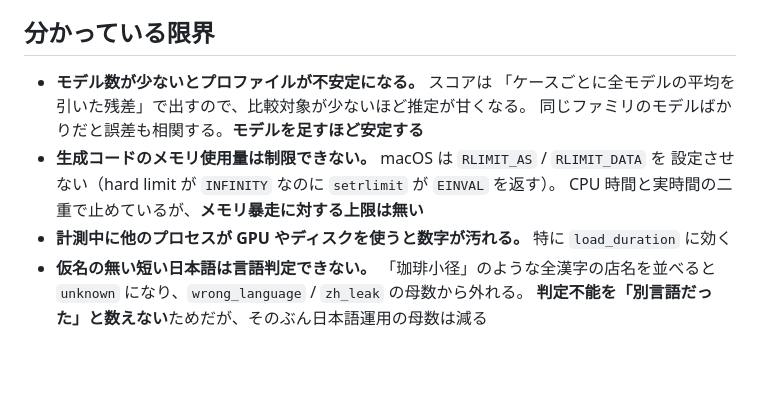
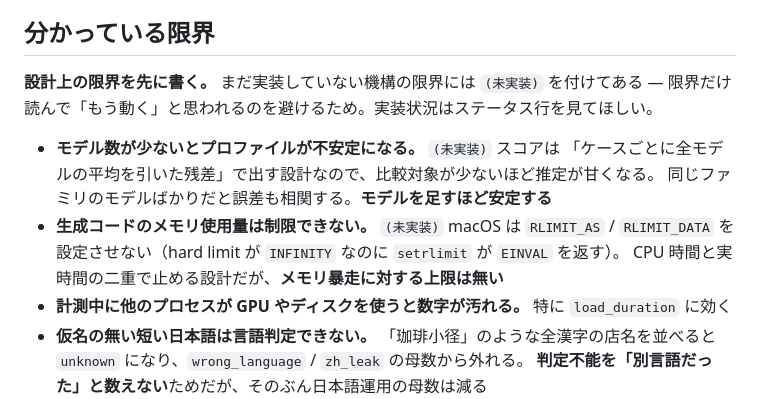
Before and after one commit to fracturelabdev/quirkbench, a Markdown page: README.md, the part around the change. Drawn GitHub-style; blank space fills up the shorter version.

Commit message:
docs: README の限界に (未実装) マーカーを付けた
S2 の時点で、まだ実装していないサンドボックスと残差計算の限界を
現在形で書いていた。「CPU 時間と実時間の二重で止めている」「残差で出す」は
どちらも設計であって、動くコードではない。

限界だけ読んで「もう動く」と受け取られるのが一番まずいので、
未実装の機構には (未実装) を付け、述語を設計の記述に直した。
実装状況はステータス行を見てもらう。

Generated by Claude Code
Claude-Session: https://claude.ai/code/session_013Kb8TvunLneDxL5q8QD51k

```diff
--- a/README.md
+++ b/README.md
@@ -30,12 +30,15 @@
 
 ## 分かっている限界
 
-- **モデル数が少ないとプロファイルが不安定になる。** スコアは
-  「ケースごとに全モデルの平均を引いた残差」で出すので、比較対象が少ないほど推定が甘くなる。
+**設計上の限界を先に書く。** まだ実装していない機構の限界には `(未実装)` を付けてある —
+限界だけ読んで「もう動く」と思われるのを避けるため。実装状況はステータス行を見てほしい。
+
+- **モデル数が少ないとプロファイルが不安定になる。** `(未実装)` スコアは
+  「ケースごとに全モデルの平均を引いた残差」で出す設計なので、比較対象が少ないほど推定が甘くなる。
   同じファミリのモデルばかりだと誤差も相関する。**モデルを足すほど安定する**
-- **生成コードのメモリ使用量は制限できない。** macOS は `RLIMIT_AS` / `RLIMIT_DATA` を
+- **生成コードのメモリ使用量は制限できない。** `(未実装)` macOS は `RLIMIT_AS` / `RLIMIT_DATA` を
   設定させない（hard limit が `INFINITY` なのに `setrlimit` が `EINVAL` を返す）。
-  CPU 時間と実時間の二重で止めているが、**メモリ暴走に対する上限は無い**
+  CPU 時間と実時間の二重で止める設計だが、**メモリ暴走に対する上限は無い**
 - **計測中に他のプロセスが GPU やディスクを使うと数字が汚れる。** 特に `load_duration` に効く
 - **仮名の無い短い日本語は言語判定できない。** 「珈琲小径」のような全漢字の店名を並べると
   `unknown` になり、`wrong_language` / `zh_leak` の母数から外れる。
```
